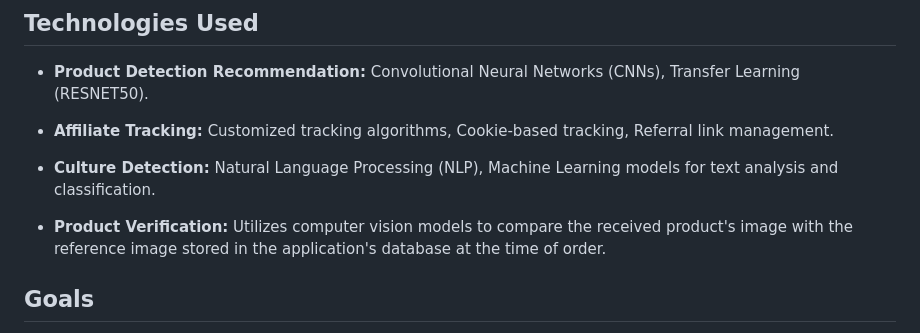
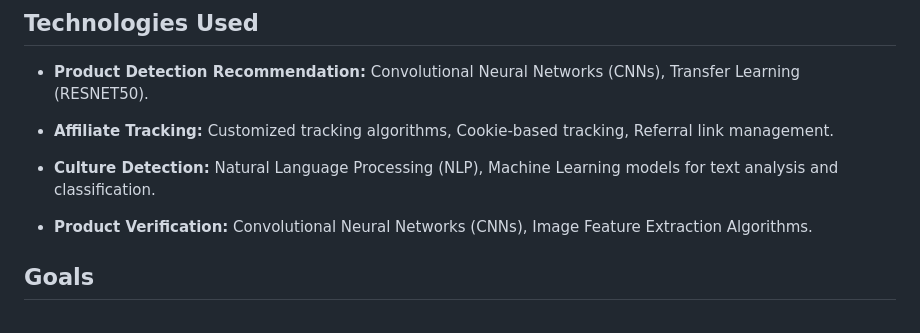
Before and after one commit to Capstone-Project-CH2-PS070/Afiliya-Machine-Learning, a Markdown page: README.md, the part around the change. Drawn GitHub-style.

```diff
--- a/README.md
+++ b/README.md
@@ -24,7 +24,7 @@ This model integrates cutting-edge technologies in computer vision, recommendati
 
 - **Culture Detection:** Natural Language Processing (NLP), Machine Learning models for text analysis and classification.
 
-- **Product Verification:** Utilizes computer vision models to compare the received product's image with the reference image stored in the application's database at the time of order.
+- **Product Verification:** Convolutional Neural Networks (CNNs), Image Feature Extraction Algorithms.
 
 ## Goals
 
```
